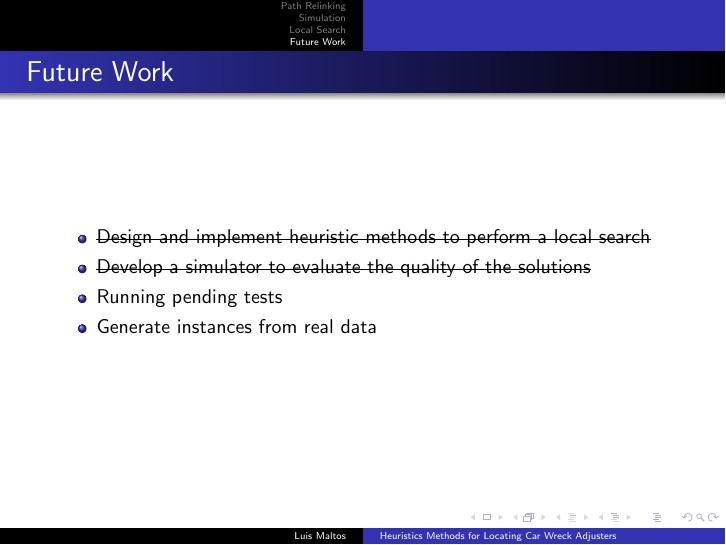
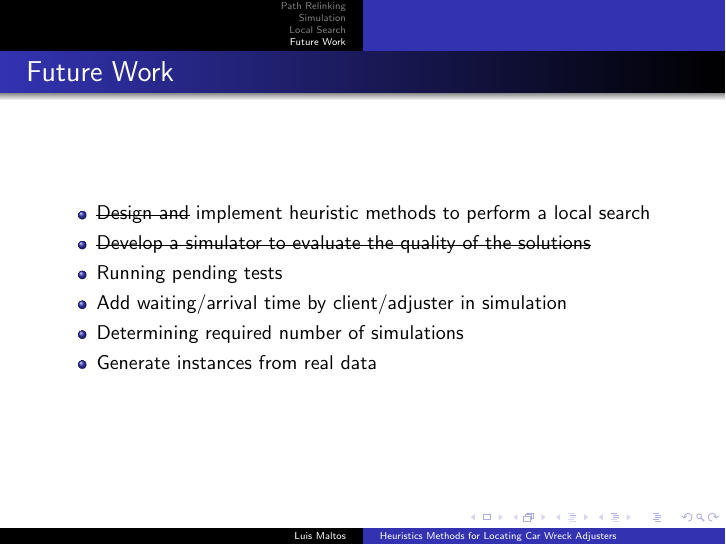
Before and after one commit to ma1t05/Commitee, LaTeX slides (Commitee_160127.tex, which reads FutureWork.tex): page 27 of 27. Compiled offline with pdfLaTeX.

Commit message:
Update future work

```diff
--- a/FutureWork.tex
+++ b/FutureWork.tex
@@ -8,9 +8,11 @@
 \section{Future Work}
 \begin{frame}{Future Work}
   \begin{itemize}
-  \item \textst{Design and implement heuristic methods to perform a local search}
-  \item \textst{Develop a simulator to evaluate the quality of the solutions}
+  \item\textst{Design and} implement heuristic methods to perform a local search
+  \item\textst{Develop a simulator to evaluate the quality of the solutions}
   \item Running pending tests
+  \item Add waiting/arrival time by client/adjuster in simulation
+  \item Determining required number of simulations
   \item Generate instances from real data
   \end{itemize}
 \end{frame}
```
